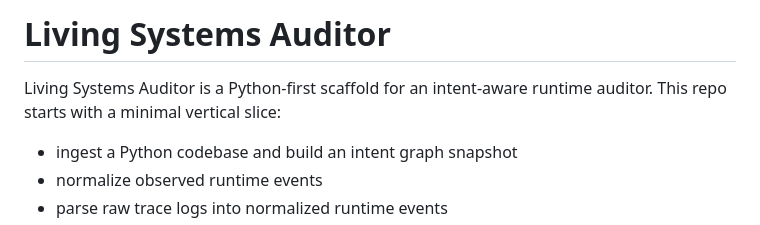
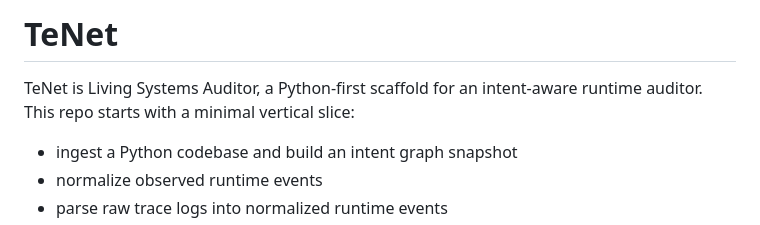
Before and after one commit to Gani-23/Aura, a Markdown page: README.md, the part around the change. GitHub-like rendering.

Commit message:
Rename project to TeNet and update description
Updated project name and description in README.

```diff
--- a/README.md
+++ b/README.md
@@ -1,6 +1,6 @@
-# Living Systems Auditor
+# TeNet
 
-Living Systems Auditor is a Python-first scaffold for an intent-aware runtime auditor. This repo starts with a minimal vertical slice:
+TeNet is Living Systems Auditor, a Python-first scaffold for an intent-aware runtime auditor. This repo starts with a minimal vertical slice:
 
 - ingest a Python codebase and build an intent graph snapshot
 - normalize observed runtime events
```
